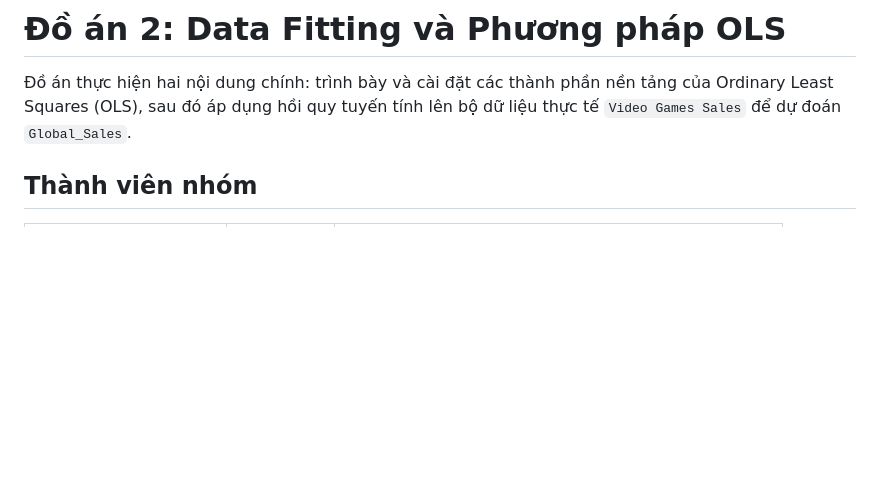
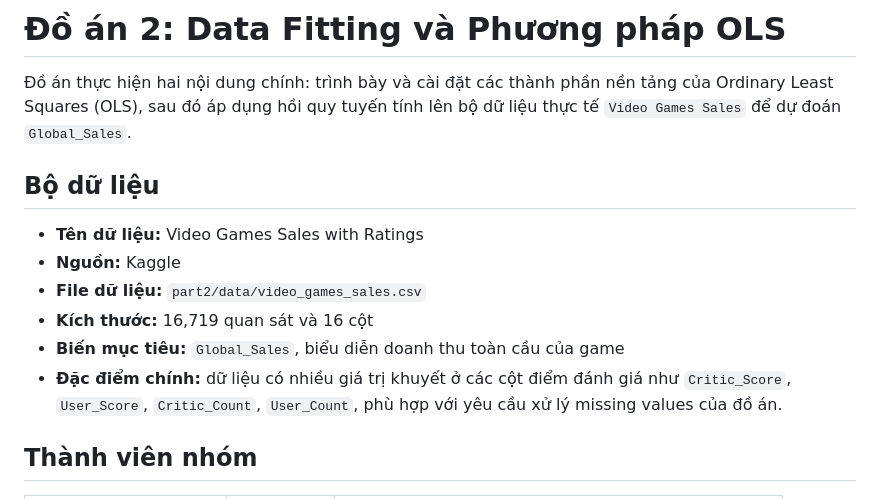
Before and after one commit to khiemhenry-06/khiemhenry-06-DoAn2_TUDTK_DataFitting_OLS, a Markdown page: README.md, the part around the change. Drawn GitHub-style; blank space fills up the shorter version.

Commit message:
docs: add dataset overview to readme

```diff
--- a/README.md
+++ b/README.md
@@ -1,6 +1,15 @@
 # Đồ án 2: Data Fitting và Phương pháp OLS
 
 Đồ án thực hiện hai nội dung chính: trình bày và cài đặt các thành phần nền tảng của Ordinary Least Squares (OLS), sau đó áp dụng hồi quy tuyến tính lên bộ dữ liệu thực tế `Video Games Sales` để dự đoán `Global_Sales`.
+
+## Bộ dữ liệu
+
+- **Tên dữ liệu:** Video Games Sales with Ratings
+- **Nguồn:** Kaggle
+- **File dữ liệu:** `part2/data/video_games_sales.csv`
+- **Kích thước:** 16,719 quan sát và 16 cột
+- **Biến mục tiêu:** `Global_Sales`, biểu diễn doanh thu toàn cầu của game
+- **Đặc điểm chính:** dữ liệu có nhiều giá trị khuyết ở các cột điểm đánh giá như `Critic_Score`, `User_Score`, `Critic_Count`, `User_Count`, phù hợp với yêu cầu xử lý missing values của đồ án.
 
 ## Thành viên nhóm
 
```
